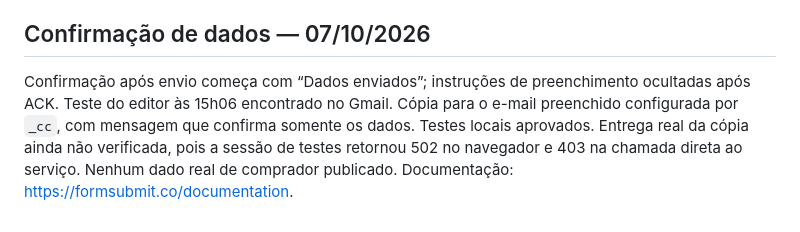
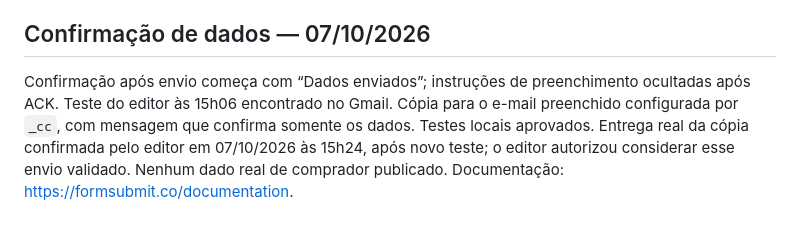
Before and after one commit to fantasticoseditora/livros, a Markdown page: README.md, the part around the change. Rendered like a GitHub page.

Commit message:
Registra confirmação do editor sobre recebimento da cópia do cadastro

```diff
--- a/README.md
+++ b/README.md
@@ -101,4 +101,4 @@ Validação do fluxo ativo: landing, cadastro e pós-compra abertos em HTTPS e m
 
 ## Confirmação de dados — 07/10/2026
 
-Confirmação após envio começa com “Dados enviados”; instruções de preenchimento ocultadas após ACK. Teste do editor às 15h06 encontrado no Gmail. Cópia para o e-mail preenchido configurada por `_cc`, com mensagem que confirma somente os dados. Testes locais aprovados. Entrega real da cópia ainda não verificada, pois a sessão de testes retornou 502 no navegador e 403 na chamada direta ao serviço. Nenhum dado real de comprador publicado. Documentação: https://formsubmit.co/documentation.
+Confirmação após envio começa com “Dados enviados”; instruções de preenchimento ocultadas após ACK. Teste do editor às 15h06 encontrado no Gmail. Cópia para o e-mail preenchido configurada por `_cc`, com mensagem que confirma somente os dados. Testes locais aprovados. Entrega real da cópia confirmada pelo editor em 07/10/2026 às 15h24, após novo teste; o editor autorizou considerar esse envio validado. Nenhum dado real de comprador publicado. Documentação: https://formsubmit.co/documentation.
```
Also changed, not shown: AGENTS.md (+1 -1 lines), integracoes/cadastros-envio/README.md (+1 -1 lines).
